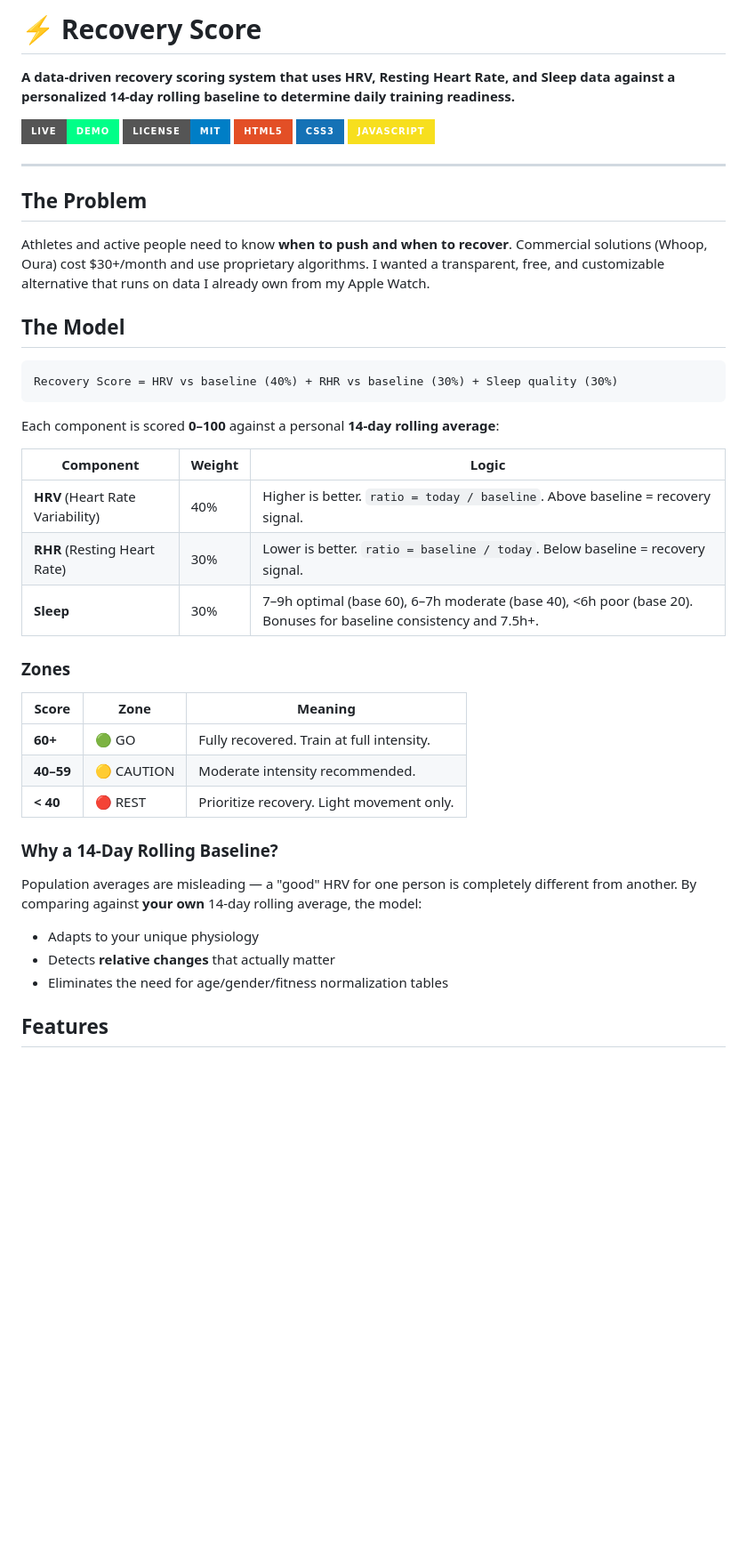
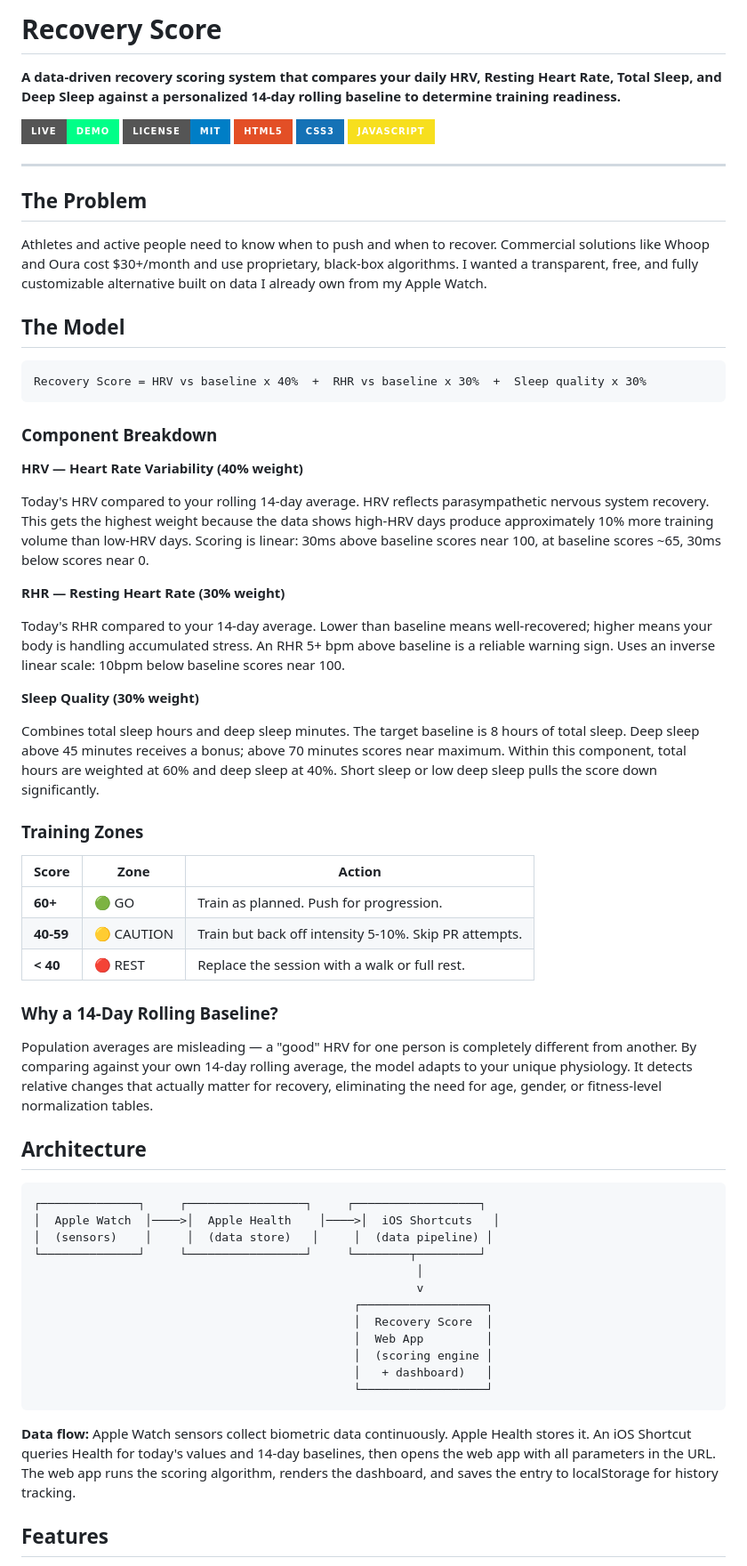
Before and after one commit to TamerAdawi/recovery-score, a Markdown page: README.md, the part around one of its changes. Shown at 89% size. GitHub-like rendering; badges without logos; blank space fills up the shorter version.

````diff
--- a/README.md
+++ b/README.md
@@ -1,4 +1,4 @@
-# ⚡ Recovery Score
+# Recovery Score
 
-**A data-driven recovery scoring system that uses HRV, Resting Heart Rate, and Sleep data against a personalized 14-day rolling baseline to determine daily training readiness.**
+**A data-driven recovery scoring system that compares your daily HRV, Resting Heart Rate, Total Sleep, and Deep Sleep against a personalized 14-day rolling baseline to determine training readiness.**
 
@@ -12,36 +12,58 @@
 
 ## The Problem
 
-Athletes and active people need to know **when to push and when to recover**. Commercial solutions (Whoop, Oura) cost $30+/month and use proprietary algorithms. I wanted a transparent, free, and customizable alternative that runs on data I already own from my Apple Watch.
+Athletes and active people need to know when to push and when to recover. Commercial solutions like Whoop and Oura cost $30+/month and use proprietary, black-box algorithms. I wanted a transparent, free, and fully customizable alternative built on data I already own from my Apple Watch.
 
 ## The Model
 
 ```
-Recovery Score = HRV vs baseline (40%) + RHR vs baseline (30%) + Sleep quality (30%)
+Recovery Score = HRV vs baseline x 40%  +  RHR vs baseline x 30%  +  Sleep quality x 30%
 ```
 
-Each component is scored **0–100** against a personal **14-day rolling average**:
+### Component Breakdown
 
-| Component | Weight | Logic |
-|-----------|--------|-------|
-| **HRV** (Heart Rate Variability) | 40% | Higher is better. `ratio = today / baseline`. Above baseline = recovery signal. |
-| **RHR** (Resting Heart Rate) | 30% | Lower is better. `ratio = baseline / today`. Below baseline = recovery signal. |
-| **Sleep** | 30% | 7–9h optimal (base 60), 6–7h moderate (base 40), <6h poor (base 20). Bonuses for baseline consistency and 7.5h+. |
+**HRV — Heart Rate Variability (40% weight)**
 
-### Zones
+Today's HRV compared to your rolling 14-day average. HRV reflects parasympathetic nervous system recovery. This gets the highest weight because the data shows high-HRV days produce approximately 10% more training volume than low-HRV days. Scoring is linear: 30ms above baseline scores near 100, at baseline scores ~65, 30ms below scores near 0.
 
-| Score | Zone | Meaning |
-|-------|------|---------|
-| **60+** | 🟢 GO | Fully recovered. Train at full intensity. |
-| **40–59** | 🟡 CAUTION | Moderate intensity recommended. |
-| **< 40** | 🔴 REST | Prioritize recovery. Light movement only. |
+**RHR — Resting Heart Rate (30% weight)**
+
+Today's RHR compared to your 14-day average. Lower than baseline means well-recovered; higher means your body is handling accumulated stress. An RHR 5+ bpm above baseline is a reliable warning sign. Uses an inverse linear scale: 10bpm below baseline scores near 100.
+
+**Sleep Quality (30% weight)**
+
+Combines total sleep hours and deep sleep minutes. The target baseline is 8 hours of total sleep. Deep sleep above 45 minutes receives a bonus; above 70 minutes scores near maximum. Within this component, total hours are weighted at 60% and deep sleep at 40%. Short sleep or low deep sleep pulls the score down significantly.
+
+### Training Zones
+
+| Score | Zone | Action |
+|-------|------|--------|
+| **60+** | 🟢 GO | Train as planned. Push for progression. |
+| **40-59** | 🟡 CAUTION | Train but back off intensity 5-10%. Skip PR attempts. |
+| **< 40** | 🔴 REST | Replace the session with a walk or full rest. |
 
 ### Why a 14-Day Rolling Baseline?
 
-Population averages are misleading — a "good" HRV for one person is completely different from another. By comparing against **your own** 14-day rolling average, the model:
-- Adapts to your unique physiology
-- Detects **relative changes** that actually matter
-- Eliminates the need for age/gender/fitness normalization tables
+Population averages are misleading — a "good" HRV for one person is completely different from another. By comparing against your own 14-day rolling average, the model adapts to your unique physiology. It detects relative changes that actually matter for recovery, eliminating the need for age, gender, or fitness-level normalization tables.
+
+## Architecture
+
+```
+┌──────────────┐     ┌─────────────────┐     ┌──────────────────┐
+│  Apple Watch  │────>│  Apple Health    │────>│  iOS Shortcuts   │
+│  (sensors)    │     │  (data store)   │     │  (data pipeline) │
+└──────────────┘     └─────────────────┘     └────────┬─────────┘
+                                                       │
+                                                       v
+                                              ┌──────────────────┐
+                                              │  Recovery Score  │
+                                              │  Web App         │
+                                              │  (scoring engine │
+                                              │   + dashboard)   │
+                                              └──────────────────┘
+```
+
+**Data flow:** Apple Watch sensors collect biometric data continuously. Apple Health stores it. An iOS Shortcut queries Health for today's values and 14-day baselines, then opens the web app with all parameters in the URL. The web app runs the scoring algorithm, renders the dashboard, and saves the entry to localStorage for history tracking.
 
 ## Features
 
````
Also changed, not shown: other parts of README.md (+108 -61 lines).
